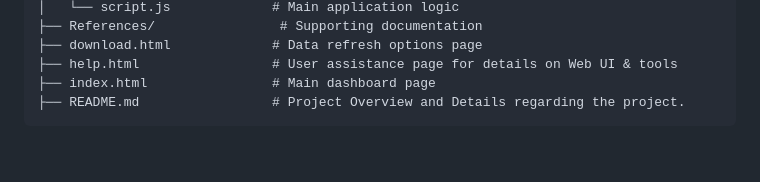
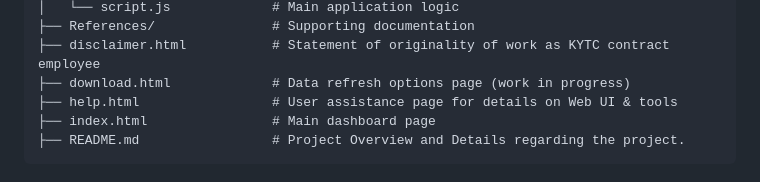
Before and after one commit to TeriD/WebDev_Capstone, a Markdown page: README.md, the part around the change printed below. Rendered like a GitHub page; blank space fills up the shorter version.

```diff
--- a/README.md
+++ b/README.md
@@ -102,6 +108,7 @@ The dashboard provides three levels of filtering that can be used independently
 │   └── script.js             # Main application logic
-├── References/                # Supporting documentation
-├── download.html             # Data refresh options page
+├── References/               # Supporting documentation
+├── disclaimer.html           # Statement of originality of work as KYTC contract employee
+├── download.html             # Data refresh options page (work in progress)
 ├── help.html                 # User assistance page for details on Web UI & tools
 ├── index.html                # Main dashboard page
 ├── README.md                 # Project Overview and Details regarding the project.
```
Also changed, not shown: other parts of README.md (+30 -24 lines).
